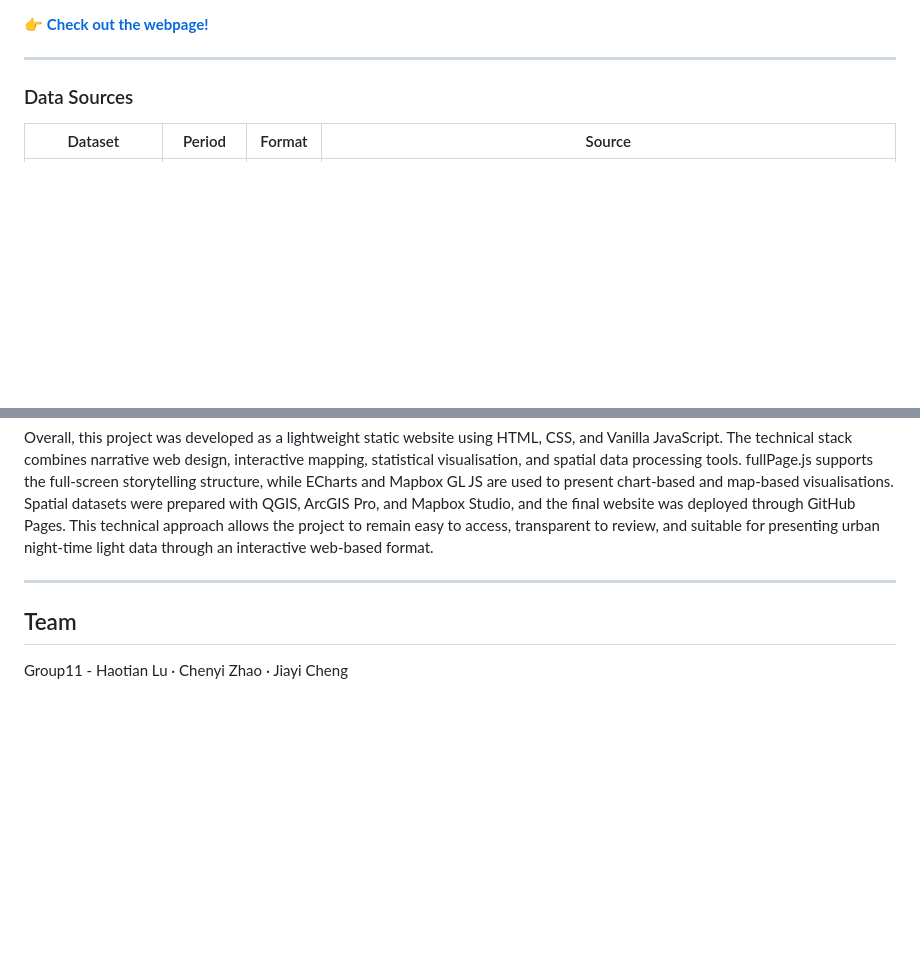
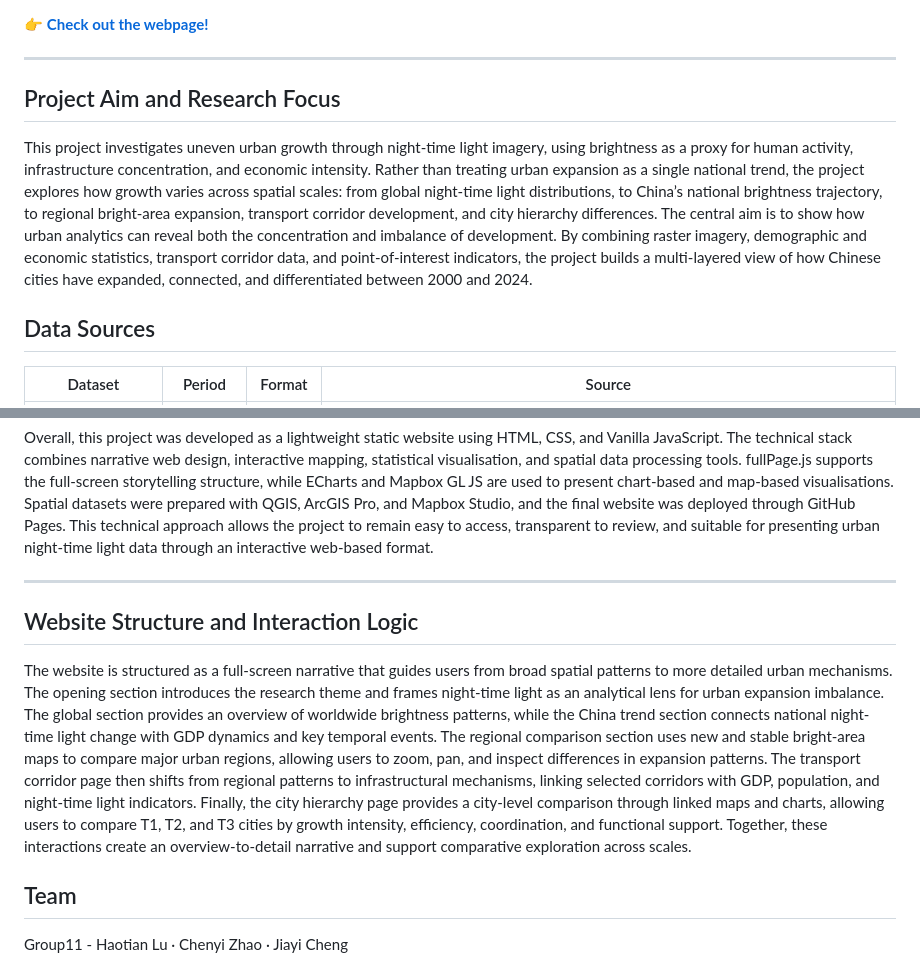
Before and after one commit to LuHaot1an/CASA0029_Group11_NightLights, a Markdown page: README.md, 2 parts joined by grey strips. Rendered like a GitHub page; blank space fills up the shorter version.

```diff
--- a/README.md
+++ b/README.md
@@ -6,7 +6,12 @@ An interactive web visualization exploring **spatial inequality in urban growth*
 
 ---
 
-### Data Sources
+## Project Aim and Research Focus
+
+This project investigates uneven urban growth through night-time light imagery, using brightness as a proxy for human activity, infrastructure concentration, and economic intensity. Rather than treating urban expansion as a single national trend, the project explores how growth varies across spatial scales: from global night-time light distributions, to China’s national brightness trajectory, to regional bright-area expansion, transport corridor development, and city hierarchy differences. The central aim is to show how urban analytics can reveal both the concentration and imbalance of development. By combining raster imagery, demographic and economic statistics, transport corridor data, and point-of-interest indicators, the project builds a multi-layered view of how Chinese cities have expanded, connected, and differentiated between 2000 and 2024.
+
+
+## Data Sources
 
 | Dataset                    | Period    | Format | Source                                                                                                                                                                                       |
 |:--------------------------:|:---------:|:------:|:--------------------------------------------------------------------------------------------------------------------------------------------------------------------------------------------:|
@@ -59,6 +64,10 @@ Overall, this project was developed as a lightweight static website using HTML,
 
 ---
 
+## Website Structure and Interaction Logic
+
+The website is structured as a full-screen narrative that guides users from broad spatial patterns to more detailed urban mechanisms. The opening section introduces the research theme and frames night-time light as an analytical lens for urban expansion imbalance. The global section provides an overview of worldwide brightness patterns, while the China trend section connects national night-time light change with GDP dynamics and key temporal events. The regional comparison section uses new and stable bright-area maps to compare major urban regions, allowing users to zoom, pan, and inspect differences in expansion patterns. The transport corridor page then shifts from regional patterns to infrastructural mechanisms, linking selected corridors with GDP, population, and night-time light indicators. Finally, the city hierarchy page provides a city-level comparison through linked maps and charts, allowing users to compare T1, T2, and T3 cities by growth intensity, efficiency, coordination, and functional support. Together, these interactions create an overview-to-detail narrative and support comparative exploration across scales.
+
 ## Team
 
 Group11 - Haotian Lu · Chenyi Zhao · Jiayi Cheng
```
